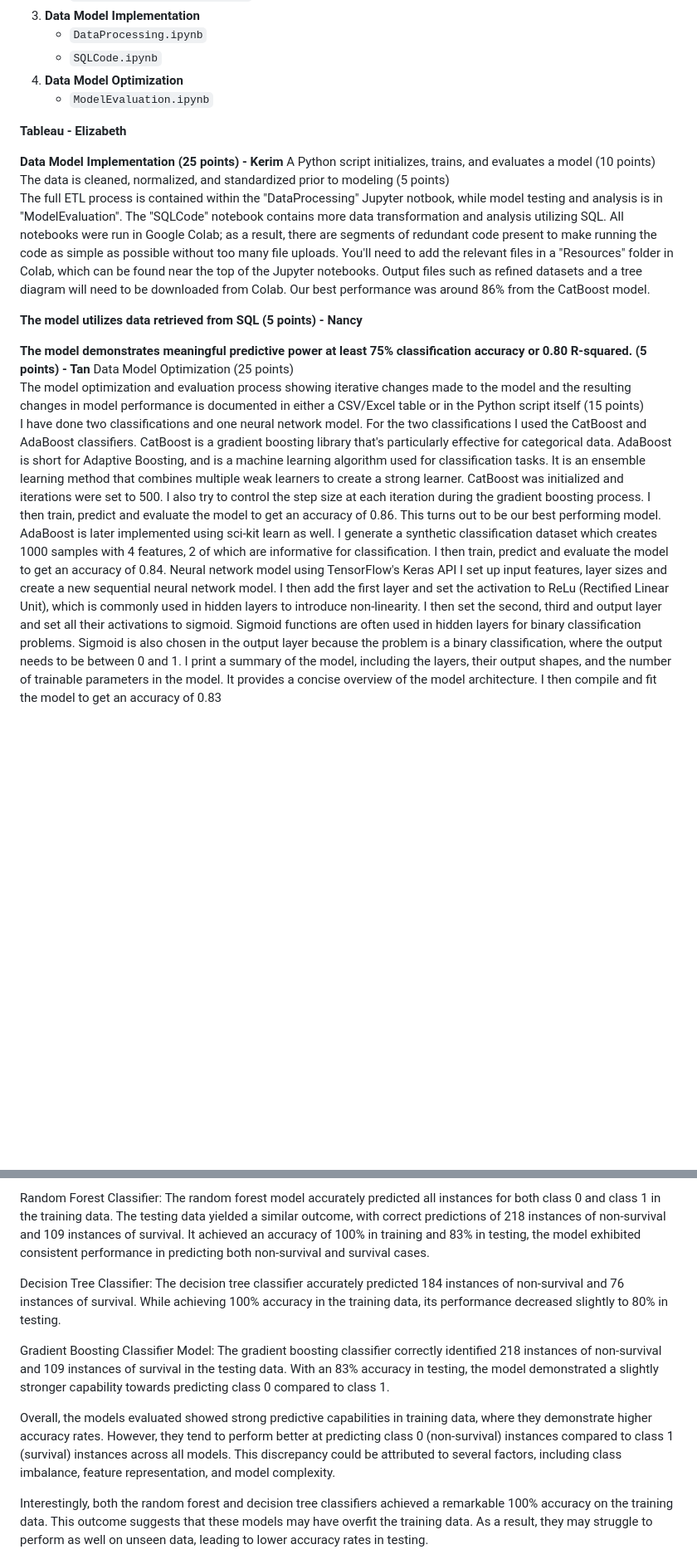
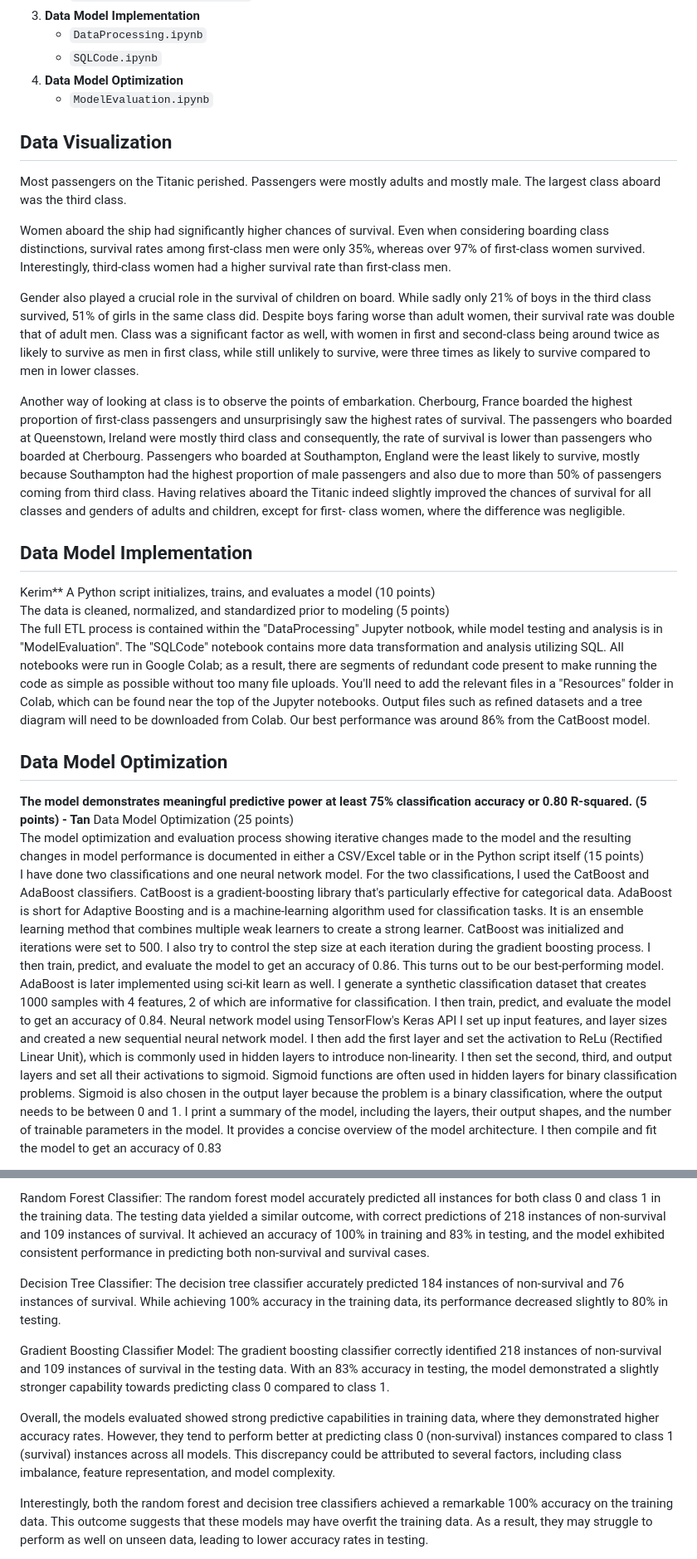
Before and after one commit to kcelik369/Project4_Team6, a Markdown page: README.md, 2 parts joined by grey strips. Shown: that part at 83% size. GitHub-like rendering; blank space fills up the shorter version.

```diff
--- a/README.md
+++ b/README.md
@@ -23,41 +23,69 @@ Nick Nath / earthreveals
 5. **Data Model Optimization**
    - `ModelEvaluation.ipynb`
 
-**Tableau - Elizabeth**
+## Data Visualization
+Most passengers on the Titanic perished. Passengers were mostly adults and mostly male. The largest class aboard
+was the third class.
 
+Women aboard the ship had significantly higher chances of survival. Even
+when considering boarding class distinctions, survival rates among first-class
+men were only 35%, whereas over 97% of first-class women survived.
+Interestingly, third-class women had a higher survival rate than first-class
+men.
 
-**Data Model Implementation (25 points) - Kerim**
+Gender also played a crucial role in the survival of children on board. While
+sadly only 21% of boys in the third class survived, 51% of girls in the same class
+did. Despite boys faring worse than adult women, their survival rate was
+double that of adult men.
+Class was a significant factor as well, with women in first and second-class
+being around twice as likely to survive as men in first class, while still
+unlikely to survive, were three times as likely to survive compared to men in
+lower classes.
+
+Another way of looking at class is to observe the points of embarkation.
+Cherbourg, France boarded the highest proportion of first-class passengers
+and unsurprisingly saw the highest rates of survival. The passengers who
+boarded at Queenstown, Ireland were mostly third class and consequently,
+the rate of survival is lower than passengers who boarded at Cherbourg.
+Passengers who boarded at Southampton, England were the least likely to
+survive, mostly because Southampton had the highest proportion of male
+passengers and also due to more than 50% of passengers coming from third
+class.
+Having relatives aboard the Titanic indeed slightly improved the chances of
+survival for all classes and genders of adults and children, except for first-
+class women, where the difference was negligible.
+
+## Data Model Implementation
+Kerim**
 A Python script initializes, trains, and evaluates a model (10 points)
 The data is cleaned, normalized, and standardized prior to modeling (5 points)
 The full ETL process is contained within the "DataProcessing" Jupyter notbook, while model testing and analysis is in "ModelEvaluation". The "SQLCode" notebook contains more data transformation and analysis utilizing SQL.
 All notebooks were run in Google Colab; as a result, there are segments of redundant code present to make running the code as simple as possible without too many file uploads. You'll need to add the relevant files in a "Resources" folder in Colab, which can be found near the top of the Jupyter notebooks. Output files such as refined datasets and a tree diagram will need to be downloaded from Colab.
 Our best performance was around 86% from the CatBoost model.
 
-**The model utilizes data retrieved from SQL (5 points) - Nancy**
-
+## Data Model Optimization
 **The model demonstrates meaningful predictive power at least 75% classification accuracy or 0.80 R-squared. (5 points) - Tan**
 Data Model Optimization (25 points)
 The model optimization and evaluation process showing iterative changes made to the model and the resulting changes in model performance is documented in either a CSV/Excel table or in the Python script itself (15 points)
 I have done two classifications and one neural network model.
-For the two classifications I used the CatBoost and AdaBoost classifiers. CatBoost is
-a gradient boosting library that's particularly effective for categorical data.
-AdaBoost is short for Adaptive Boosting, and is a machine learning algorithm used
+For the two classifications, I used the CatBoost and AdaBoost classifiers. CatBoost is
+a gradient-boosting library that's particularly effective for categorical data.
+AdaBoost is short for Adaptive Boosting and is a machine-learning algorithm used
 for classification tasks. It is an ensemble learning method that combines multiple
 weak learners to create a strong learner.
 CatBoost was initialized and iterations were set to 500. I also try to control the step
-size at each iteration during the gradient boosting process. I then train, predict and
-evaluate the model to get an accuracy of 0.86. This turns out to be our best
-performing model.
+size at each iteration during the gradient boosting process. I then train, predict, and
+evaluate the model to get an accuracy of 0.86. This turns out to be our best-performing model.
 AdaBoost is later implemented using sci-kit learn as well.    I generate a synthetic
-classification dataset which creates 1000 samples with 4 features, 2 of which are
-informative for classification. I then train, predict and evaluate the model to get an
+classification dataset that creates 1000 samples with 4 features, 2 of which are
+informative for classification. I then train, predict, and evaluate the model to get an
 accuracy of 0.84.
 Neural network model using TensorFlow's Keras API
-I set up input features, layer sizes and create a new sequential neural network
+I set up input features, and layer sizes and created a new sequential neural network
 model.
 I then add the first layer and set the activation to ReLu (Rectified Linear Unit), which
 is commonly used in hidden layers to introduce non-linearity. I then set the second,
-third and output layer and set all their activations to sigmoid. Sigmoid functions are
+third, and output layers and set all their activations to sigmoid. Sigmoid functions are
 often used in hidden layers for binary classification problems. Sigmoid is also
 chosen in the output layer because the problem is a binary classification, where the
 output needs to be between 0 and 1.
@@ -79,7 +107,7 @@ Achieving an accuracy of 88% in training and 83% in testing, the K Nearest Neigh
 
 Random Forest Classifier:
 The random forest model accurately predicted all instances for both class 0 and class 1 in the training data. The testing data yielded a similar outcome, with correct predictions of 218 instances of non-survival and 109 instances of survival.
-It achieved an accuracy of 100% in training and 83% in testing, the model exhibited consistent performance in predicting both non-survival and survival cases.
+It achieved an accuracy of 100% in training and 83% in testing, and the model exhibited consistent performance in predicting both non-survival and survival cases.
 
 Decision Tree Classifier:
 The decision tree classifier accurately predicted 184 instances of non-survival and 76 instances of survival.
@@ -89,7 +117,7 @@ Gradient Boosting Classifier Model:
 The gradient boosting classifier correctly identified 218 instances of non-survival and 109 instances of survival in the testing data.
 With an 83% accuracy in testing, the model demonstrated a slightly stronger capability towards predicting class 0 compared to class 1.
 
-Overall, the models evaluated showed strong predictive capabilities in training data, where they demonstrate higher accuracy rates. However, they tend to perform better at predicting class 0 (non-survival) instances compared to class 1 (survival) instances across all models. This discrepancy could be attributed to several factors, including class imbalance, feature representation, and model complexity.
+Overall, the models evaluated showed strong predictive capabilities in training data, where they demonstrated higher accuracy rates. However, they tend to perform better at predicting class 0 (non-survival) instances compared to class 1 (survival) instances across all models. This discrepancy could be attributed to several factors, including class imbalance, feature representation, and model complexity.
 
 Interestingly, both the random forest and decision tree classifiers achieved a remarkable 100% accuracy on the training data. This outcome suggests that these models may have overfit the training data. As a result, they may struggle to perform as well on unseen data, leading to lower accuracy rates in testing.
 
```
